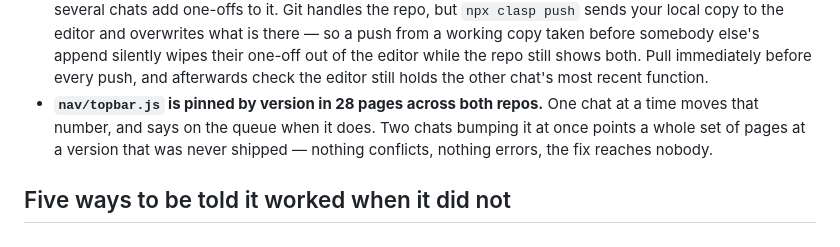
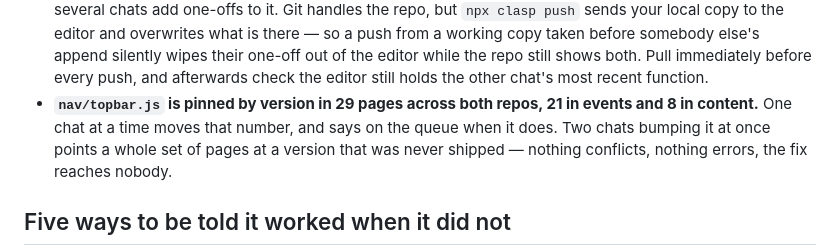
Before and after one commit to Creating-Works/content, a Markdown page: CLAUDE.md, the part around the change. GitHub-like rendering.

Commit message:
How Jessie works: the bar is pinned in 29 pages, not 28
Co-Authored-By: Claude Opus 5 <noreply@anthropic.com>

```diff
--- a/CLAUDE.md
+++ b/CLAUDE.md
@@ -145,7 +145,7 @@ does what is the nine-row table in `The-New-Build-Repository/design/start-here.m
   before somebody else's append silently wipes their one-off out of the editor while the repo still
   shows both. Pull immediately before every push, and afterwards check the editor still holds the
   other chat's most recent function.
-- **`nav/topbar.js` is pinned by version in 28 pages across both repos.** One chat at a time moves
+- **`nav/topbar.js` is pinned by version in 29 pages across both repos, 21 in events and 8 in content.** One chat at a time moves
   that number, and says on the queue when it does. Two chats bumping it at once points a whole set of
   pages at a version that was never shipped — nothing conflicts, nothing errors, the fix reaches
   nobody.
```
